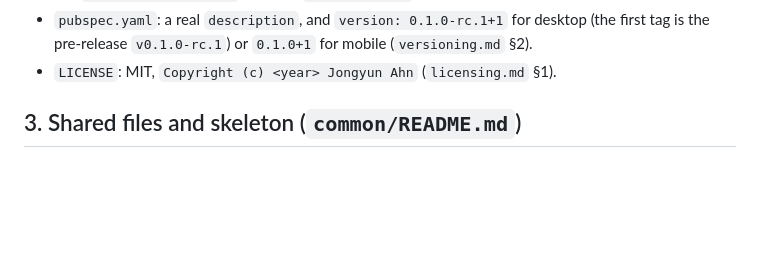
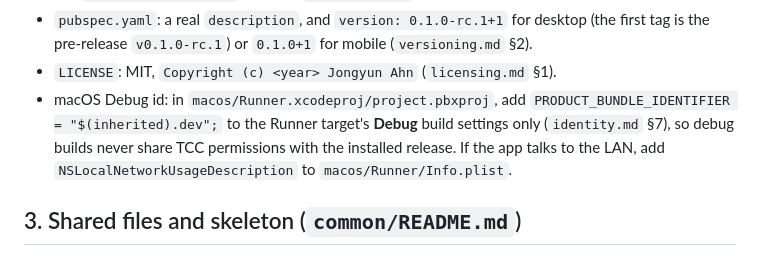
Before and after one commit to jejezz/application-release-templates, a Markdown page: skills/flutter-app-bootstrap/SKILL.md, the part around the change. GitHub-like rendering; blank space fills up the shorter version.

```diff
--- a/skills/flutter-app-bootstrap/SKILL.md
+++ b/skills/flutter-app-bootstrap/SKILL.md
@@ -76,6 +76,11 @@ Then the names and copyright (`identity.md` §2, §4):
   desktop (the first tag is the pre-release `v0.1.0-rc.1`) or `0.1.0+1` for
   mobile (`versioning.md` §2).
 - `LICENSE`: MIT, `Copyright (c) <year> Jongyun Ahn` (`licensing.md` §1).
+- macOS Debug id: in `macos/Runner.xcodeproj/project.pbxproj`, add
+  `PRODUCT_BUNDLE_IDENTIFIER = "$(inherited).dev";` to the Runner target's
+  **Debug** build settings only (`identity.md` §7), so debug builds never share
+  TCC permissions with the installed release. If the app talks to the LAN, add
+  `NSLocalNetworkUsageDescription` to `macos/Runner/Info.plist`.
 
 ## 3. Shared files and skeleton (`common/README.md`)
 
```
Also changed, not shown: conventions/identity.md (+24 -0 lines), skills/flutter-app-convention-audit/SKILL.md (+1 -1 lines).
